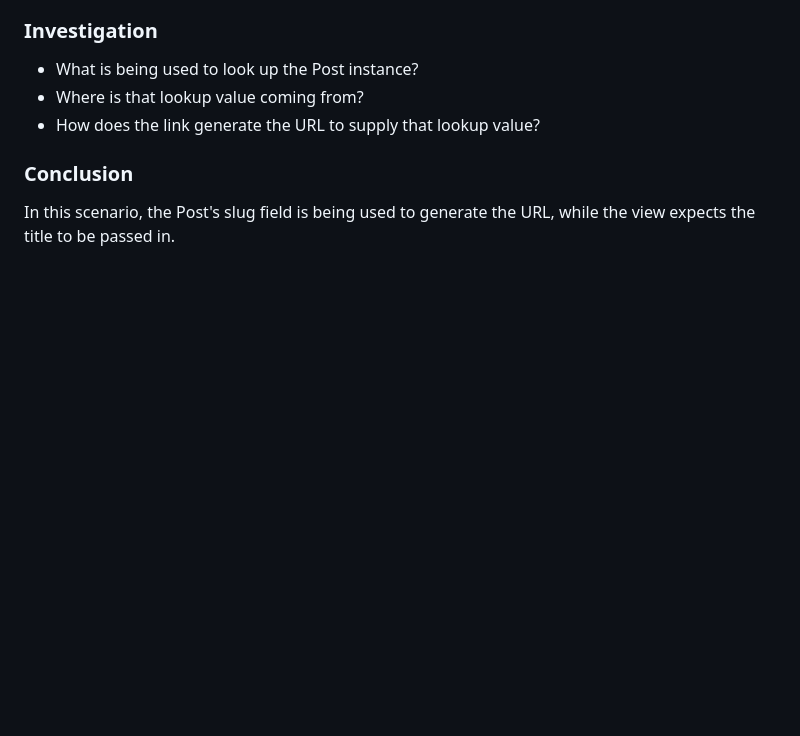
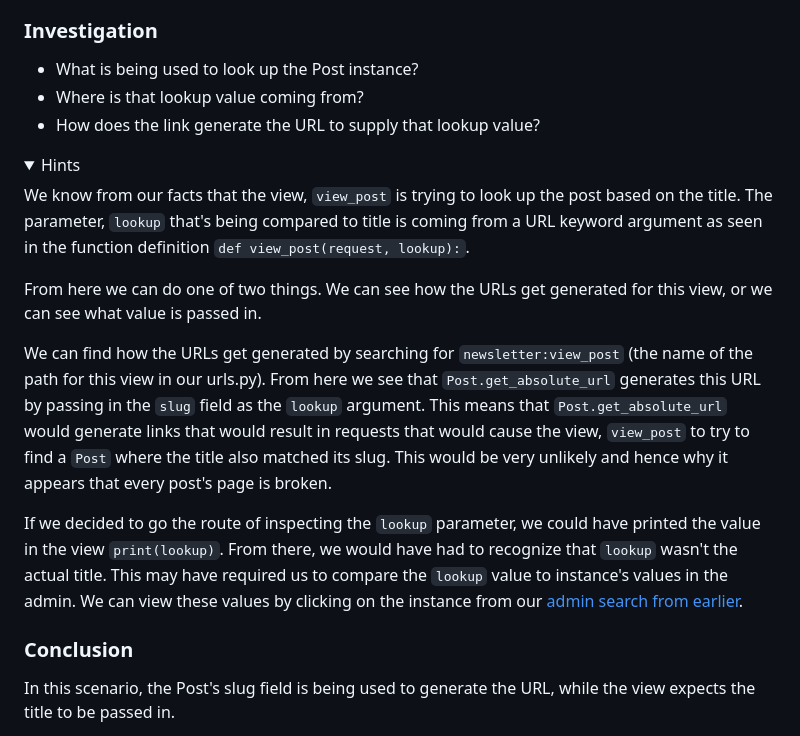
Before and after one commit to tim-schilling/debug-tutorial, a Markdown page: docs/lab1.md, the part around one of its changes. Drawn GitHub-style; folded sections open; blank space fills up the shorter version.

Commit message:
Add hints section for lab 1.1

```diff
--- a/docs/lab1.md
+++ b/docs/lab1.md
@@ -39,6 +39,33 @@ Let's consider what we know:
 - Where is that lookup value coming from?
 - How does the link generate the URL to supply that lookup value?
 
+<details>
+<summary>Hints</summary>
+
+We know from our facts that the view, ``view_post`` is trying to look up the post
+based on the title. The parameter, ``lookup`` that's being compared to title is
+coming from a URL keyword argument as seen in the function definition
+``def view_post(request, lookup):``.
+
+From here we can do one of two things. We can see how the URLs get generated for
+this view, or we can see what value is passed in.
+
+We can find how the URLs get generated by searching for ``newsletter:view_post``
+(the name of the path for this view in our urls.py). From here we see that
+``Post.get_absolute_url`` generates this URL by passing in the ``slug`` field as
+the ``lookup`` argument. This means that ``Post.get_absolute_url`` would generate
+links that would result in requests that would cause the view, ``view_post`` to
+try to find a ``Post`` where the title also matched its slug. This would be very
+unlikely and hence why it appears that every post's page is broken.
+
+If we decided to go the route of inspecting the ``lookup`` parameter, we could have
+printed the value in the view ``print(lookup)``. From there, we would have had to
+recognize that ``lookup`` wasn't the actual title. This may have required us to compare
+the ``lookup`` value to instance's values in the admin. We can view these values by
+clicking on the instance from our
+[admin search from earlier](http://127.0.0.1:8000/admin/newsletter/post/?q=Term+writer+recognize+race+available.).
+
+</details>
 
 ### Conclusion
 
```
Also changed, not shown: other parts of docs/lab1.md (+1 -1 lines).
